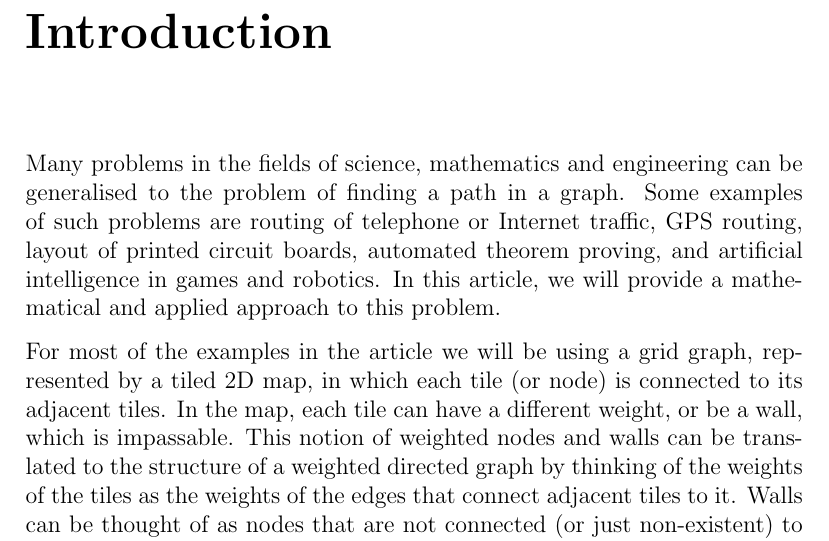
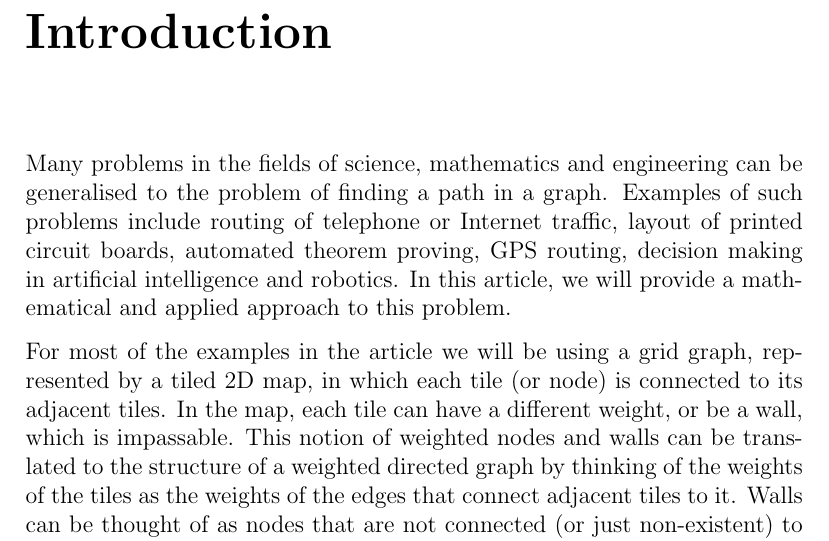
Before and after one commit to dmonzonis/pathfinding-article, a LaTeX thesis (pathfinding.tex): part of page 4 of 21, cut so that both start at the same text. Compiled offline with pdfLaTeX.

Commit message:
Complete introduction

```diff
--- a/pathfinding.tex
+++ b/pathfinding.tex
@@ -7,6 +7,8 @@
 \usepackage{algpseudocode}  					% For pseudocode
 \usepackage{hyperref}						% Adds hyperlinks
 \usepackage{bm}								% Bold math
+\usepackage{tikz}							% Graph drawing
+\usepackage{subcaption}						% Subfigures
 
 % Add spacing between theorems, which is zeroed by parskip
 \makeatletter
@@ -23,6 +25,7 @@
 % Theorem keyword definitions
 \newtheorem{theorem}{Theorem}[chapter]
 \newtheorem{definition}[theorem]{Definition}
+\newtheorem{proposition}[theorem]{Proposition}
 \newtheorem{lemma}[theorem]{Lemma}
 \newtheorem{corollary}[theorem]{Corollary}
 
@@ -41,7 +44,7 @@ Abstract goes here.
 \tableofcontents
 
 \chapter{Introduction}
-Many problems in the fields of science, mathematics and engineering can be generalised to the problem of finding a path in a graph. Some examples of such problems are routing of telephone or Internet traffic, GPS routing, layout of printed circuit boards, automated theorem proving, and artificial intelligence in games and robotics. In this article, we will provide a mathematical and applied approach to this problem.
+Many problems in the fields of science, mathematics and engineering can be generalised to the problem of finding a path in a graph. Examples of such problems include routing of telephone or Internet traffic, layout of printed circuit boards, automated theorem proving, GPS routing, decision making in artificial intelligence and robotics. In this article, we will provide a mathematical and applied approach to this problem.
 
 For most of the examples in the article we will be using a grid graph, represented by a tiled 2D map, in which each tile (or node) is connected to its adjacent tiles. In the map, each tile can have a different weight, or be a wall, which is impassable. This notion of weighted nodes and walls can be translated to the structure of a weighted directed graph by thinking of the weights of the tiles as the weights of the edges that connect adjacent tiles to it. Walls can be thought of as nodes that are not connected (or just non-existent) to any other node, and therefore not reachable from other nodes. A pathfinding simulator was built for this article to help illustrate these examples.
 
```
